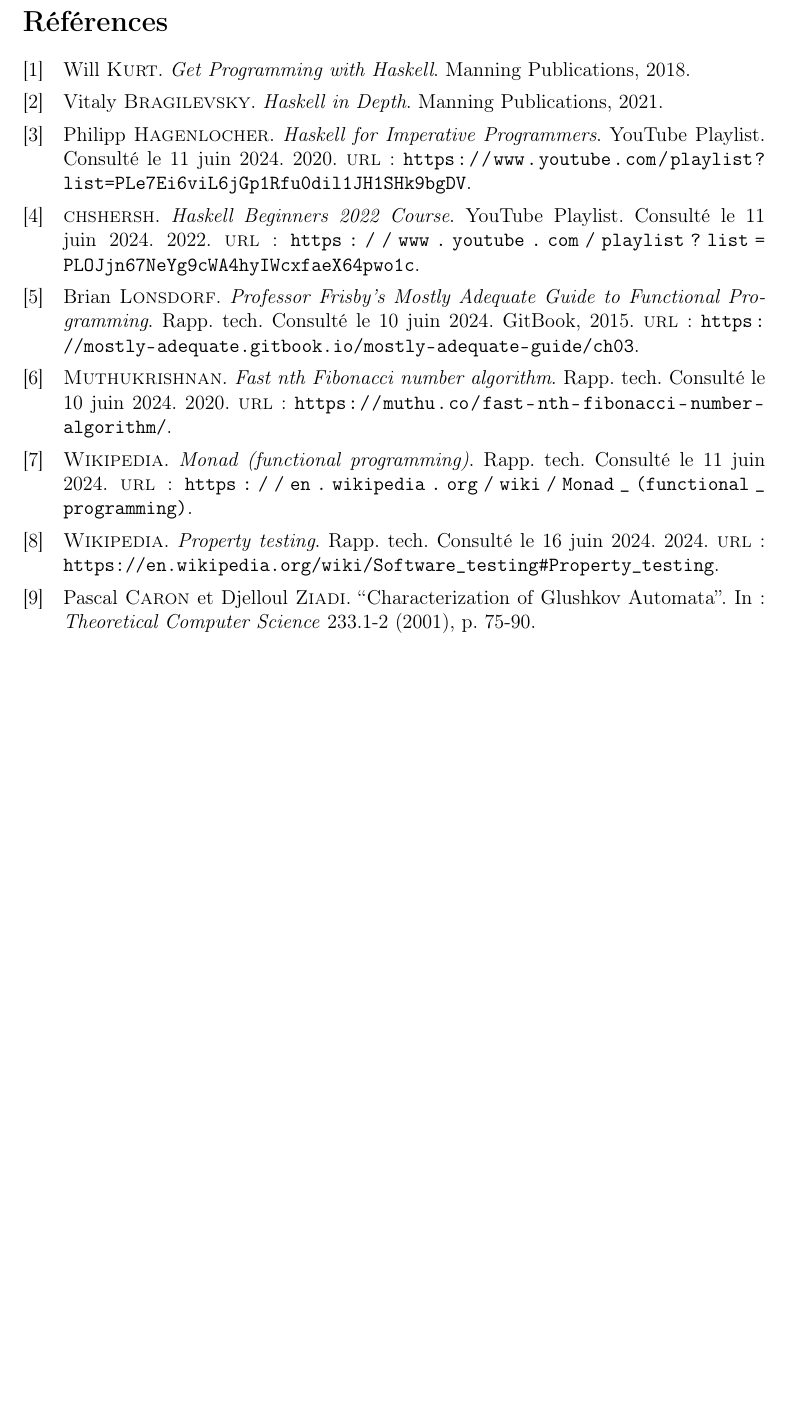
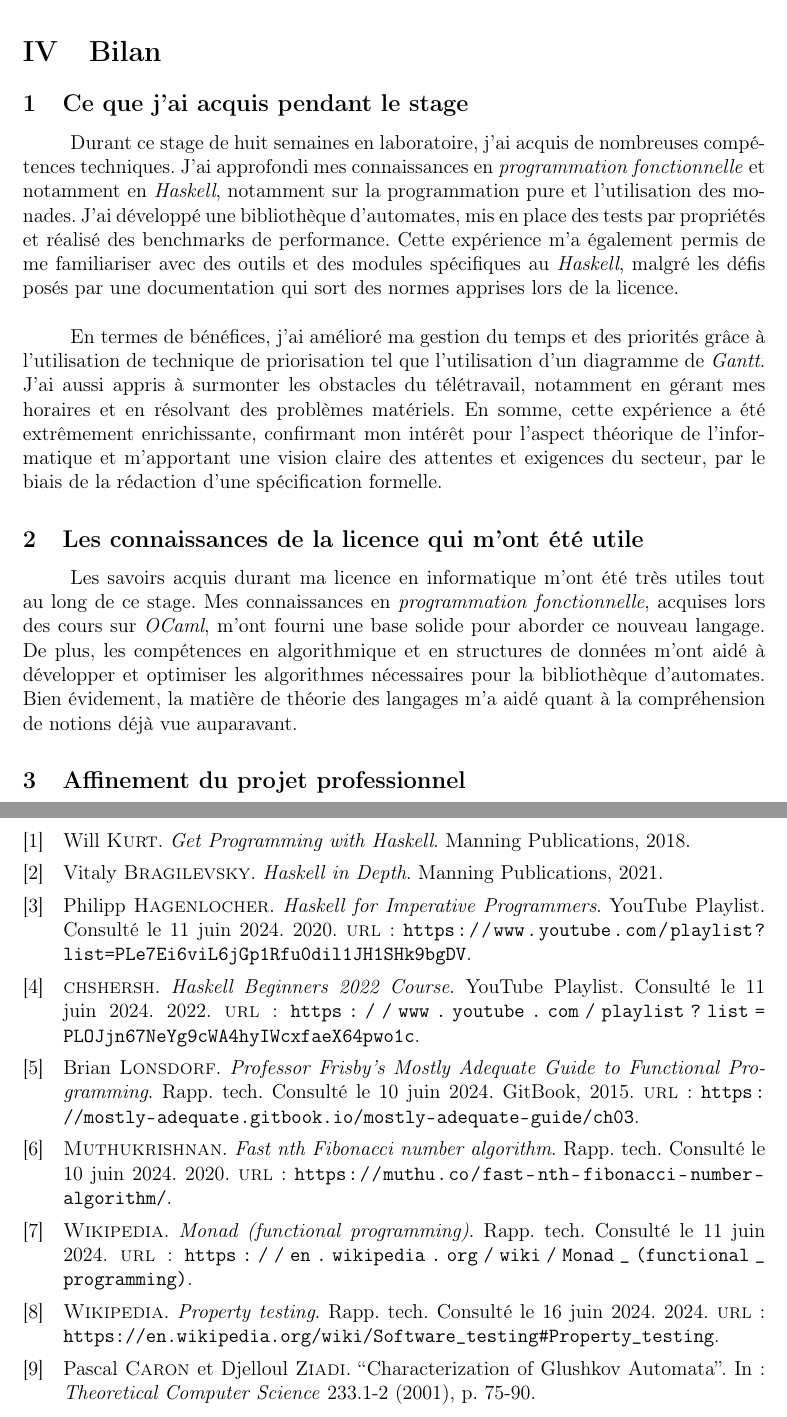
Before and after one commit to titusse3/glushkov-automata, a LaTeX paper (cmpt/spe.tex, which reads cmpt/bilan.tex): part of page 20 of 20 before the commit and two parts of pages 20 and 21 of 21 after it, the two joined at a grey line, cut at the place of the change, the shorter picture padded with empty space. Compiled offline with pdfLaTeX.

Commit message:
ajout Bilan

```diff
--- /dev/null
+++ b/cmpt/bilan.tex
@@ -0,0 +1,39 @@
+\section{Bilan}
+
+\subsection{Ce que j'ai acquis pendant le stage}
+
+Durant ce stage de huit semaines en laboratoire, j'ai acquis de nombreuses
+compétences techniques. J'ai approfondi mes connaissances en
+\textit{programmation fonctionnelle} et notamment en \textit{Haskell}, notamment
+sur la programmation pure et l'utilisation des monades. J'ai développé une
+bibliothèque d'automates, mis en place des tests par propriétés et réalisé des
+benchmarks de performance. Cette expérience m'a également permis de me
+familiariser avec des outils et des modules spécifiques au \textit{Haskell},
+malgré les défis posés par une documentation qui sort des normes apprises lors
+de la licence.
+
+\vphantom{}
+
+En termes de bénéfices, j'ai amélioré ma gestion du temps et des priorités grâce
+à l'utilisation de technique de priorisation tel que l'utilisation d'un
+diagramme de \textit{Gantt}. J'ai aussi appris à surmonter les obstacles du
+télétravail, notamment en gérant mes horaires et en résolvant des problèmes
+matériels. En somme, cette expérience a été extrêmement enrichissante,
+confirmant mon intérêt pour l'aspect théorique de l'informatique et m'apportant
+une vision claire des attentes et exigences du secteur, par le biais de la
+rédaction d'une spécification formelle.
+
+\subsection{Les connaissances de la licence qui m'ont été utile}
+
+Les savoirs acquis durant ma licence en informatique m'ont été très utiles tout
+au long de ce stage. Mes connaissances en \textit{programmation fonctionnelle},
+acquises lors des cours sur \textit{OCaml}, m'ont fourni une base solide pour
+aborder ce nouveau langage. De plus, les compétences en algorithmique et en
+structures de données m'ont aidé à développer et optimiser les algorithmes
+nécessaires pour la bibliothèque d'automates. Bien évidement, la matière de
+théorie des langages m’a aidé quant à la compréhension de notions déjà vue
+auparavant.
+
+% rajouter des choses
+
+\subsection{Affinement du projet professionnel}
--- a/cmpt/spe.tex
+++ b/cmpt/spe.tex
@@ -50,6 +50,8 @@
 
 \include{resultat}
 
+\include{bilan}
+
 \newpage
 
 \printbibliography
```
Also changed, not shown: cmpt/resultat.tex (+8 -8 lines), cmpt/spe.bbl (deleted), cmpt/spe.pdf, 12 other files.
